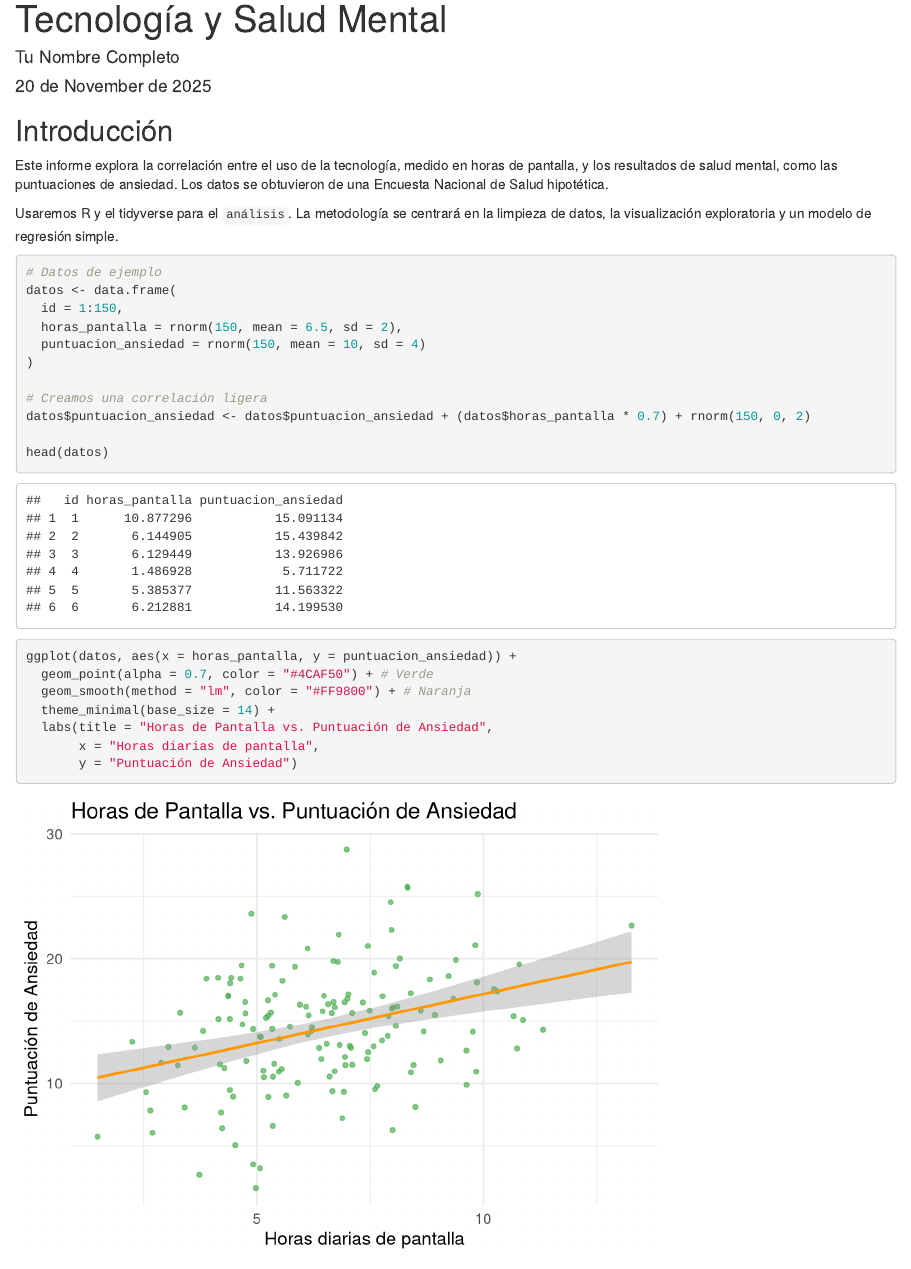
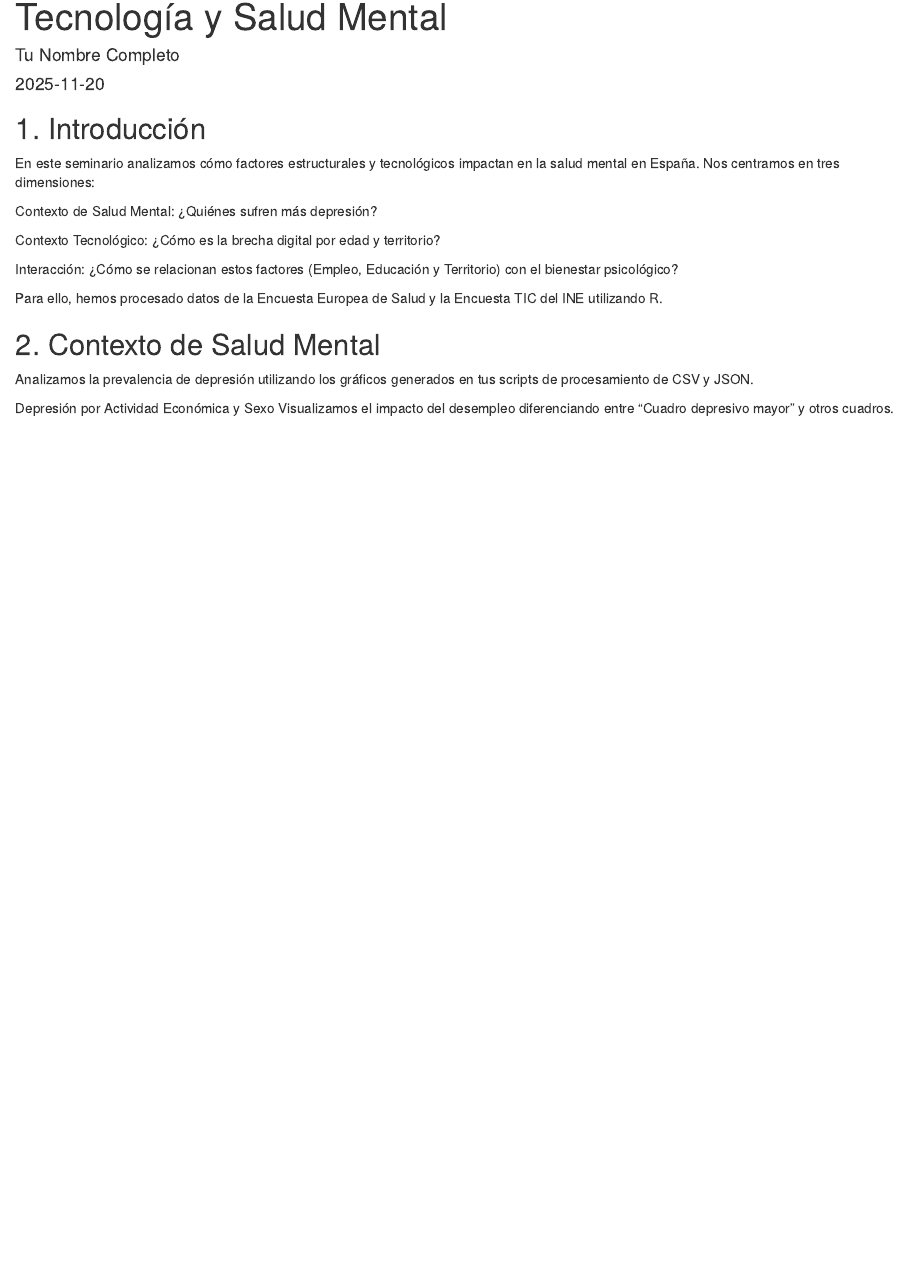
Before and after one commit to ivanvallejoo/Seminario_Fuentes_Grupo_K, an R Markdown document (Seminario.Rmd): the page in a window 1100 px wide, from its top. Rendered offline with R 4.5, knitr and Pandoc, with nearby package versions; drawn as R Markdown's standard HTML page in place of the format the file asks for; code that draws random numbers runs with fixed seeds of ours.

Commit message:
Rmd en marcha

````diff
--- a/Seminario.Rmd
+++ b/Seminario.Rmd
@@ -13,5 +13,8 @@ output:
 ---
 
 ```{r setup, include=FALSE}
-# Configuración global de los chunks de R
+# --- 1. CONFIGURACIÓN GLOBAL Y LIBRERÍAS ---
 knitr::opts_chunk$set(
+  echo = TRUE,
+  warning = FALSE,
+  message = FALSE,
@@ -21,3 +24,3 @@ knitr::opts_chunk$set(
 )
 
-# Carga de paquetes
+# Librerías utilizadas en tus scripts
@@ -25,0 +37 @@ library(ggplot2)
+library(sf)
@@ -26,26 +49,17 @@ library(ggplot2)
 ```
-## Introducción
-Este informe explora la correlación entre el uso de la tecnología, medido en horas de pantalla, y los resultados de salud mental, como las puntuaciones de ansiedad. Los datos se obtuvieron de una Encuesta Nacional de Salud hipotética.
+## 1. Introducción
+En este seminario analizamos cómo factores estructurales y tecnológicos impactan en la salud mental en España. Nos centramos en tres dimensiones:
 
-Usaremos R y el tidyverse para el `análisis`. La metodología se centrará en la limpieza de datos, la visualización exploratoria y un modelo de regresión simple.
+Contexto de Salud Mental: ¿Quiénes sufren más depresión?
 
-```{r}
-# Datos de ejemplo
-datos <- data.frame(
-  id = 1:150,
-  horas_pantalla = rnorm(150, mean = 6.5, sd = 2),
-  puntuacion_ansiedad = rnorm(150, mean = 10, sd = 4)
-)
+Contexto Tecnológico: ¿Cómo es la brecha digital por edad y territorio?
 
-# Creamos una correlación ligera
-datos$puntuacion_ansiedad <- datos$puntuacion_ansiedad + (datos$horas_pantalla * 0.7) + rnorm(150, 0, 2)
+Interacción: ¿Cómo se relacionan estos factores (Empleo, Educación y Territorio) con el bienestar psicológico?
 
-head(datos)
-ggplot(datos, aes(x = horas_pantalla, y = puntuacion_ansiedad)) +
-  geom_point(alpha = 0.7, color = "#4CAF50") + # Verde
-  geom_smooth(method = "lm", color = "#FF9800") + # Naranja
-  theme_minimal(base_size = 14) +
-  labs(title = "Horas de Pantalla vs. Puntuación de Ansiedad",
-       x = "Horas diarias de pantalla",
-       y = "Puntuación de Ansiedad")
-```
+Para ello, hemos procesado datos de la Encuesta Europea de Salud y la Encuesta TIC del INE utilizando R.
+
+## 2. Contexto de Salud Mental
+Analizamos la prevalencia de depresión utilizando los gráficos generados en tus scripts de procesamiento de CSV y JSON.
+
+Depresión por Actividad Económica y Sexo
+Visualizamos el impacto del desempleo diferenciando entre "Cuadro depresivo mayor" y otros cuadros.
````
Also changed, not shown: Seminario.html, Seminario.Rmd (27 more changed lines).
